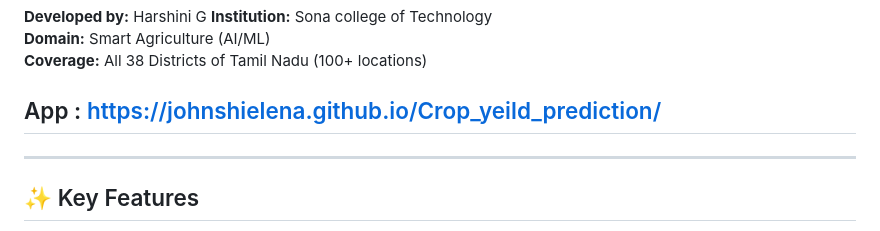
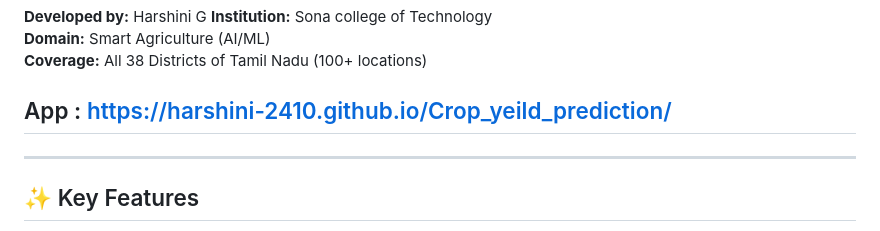
Before and after one commit to Harshini-2410/Crop_yeild_prediction, a Markdown page: README.md, the part around the change. GitHub-like rendering.

Commit message:
initial commit

```diff
--- a/README.md
+++ b/README.md
@@ -17,7 +17,7 @@ An AI-powered system that predicts crop yields using machine learning, real-time
 **Domain:** Smart Agriculture (AI/ML)
 **Coverage:** All 38 Districts of Tamil Nadu (100+ locations)
 
-## App : https://johnshielena.github.io/Crop_yeild_prediction/
+## App : https://harshini-2410.github.io/Crop_yeild_prediction/
 ---
 
 ## ✨ Key Features
```
